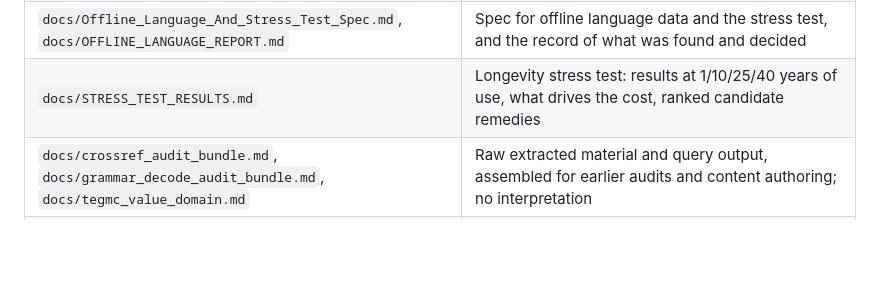
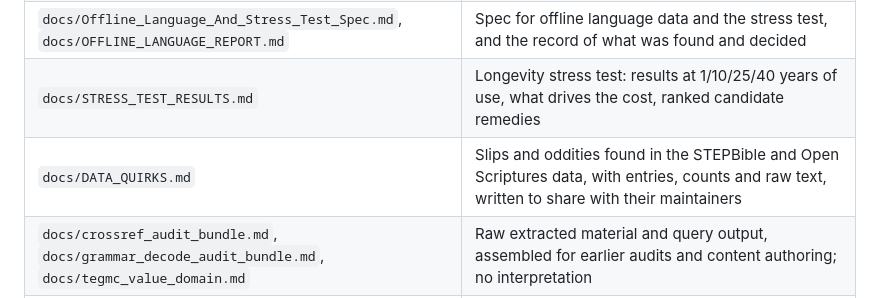
Before and after one commit to CWayneS/ember, a Markdown page: README.md, the part around the change. Rendered like a GitHub page; blank space fills up the shorter version.

```diff
--- a/README.md
+++ b/README.md
@@ -257,6 +257,7 @@ STEPBible-Data's license permits inclusion in software without requesting permis
 | `docs/BUILD_N_ACTUAL_STATE.md` (per build) | Ground-truth audit of each build's shipped code, derived from source, not planning docs. Latest: `docs/BUILD_6.1_ACTUAL_STATE.md` (post-Build-6 Language tab rework + September 2026 architecture-review pass; its §12–13 addenda cover the November 2026 offline, stress-test and long-list work, §14 the Hebrew lexicon) |
 | `docs/Offline_Language_And_Stress_Test_Spec.md`, `docs/OFFLINE_LANGUAGE_REPORT.md` | Spec for offline language data and the stress test, and the record of what was found and decided |
 | `docs/STRESS_TEST_RESULTS.md` | Longevity stress test: results at 1/10/25/40 years of use, what drives the cost, ranked candidate remedies |
+| `docs/DATA_QUIRKS.md` | Slips and oddities found in the STEPBible and Open Scriptures data, with entries, counts and raw text, written to share with their maintainers |
 | `docs/crossref_audit_bundle.md`, `docs/grammar_decode_audit_bundle.md`, `docs/tegmc_value_domain.md` | Raw extracted material and query output, assembled for earlier audits and content authoring; no interpretation |
 | `docs/ANCHOR_QUERIES.md` | SQL query convention for range-aware verse-anchor lookups |
 | `docs/TODO.md` | Everything known to be open, with links to where the detail lives |
```
Also changed, not shown: CLAUDE.md (+1 -0 lines), docs/DATA_QUIRKS.md (added, +183 -0 lines).
